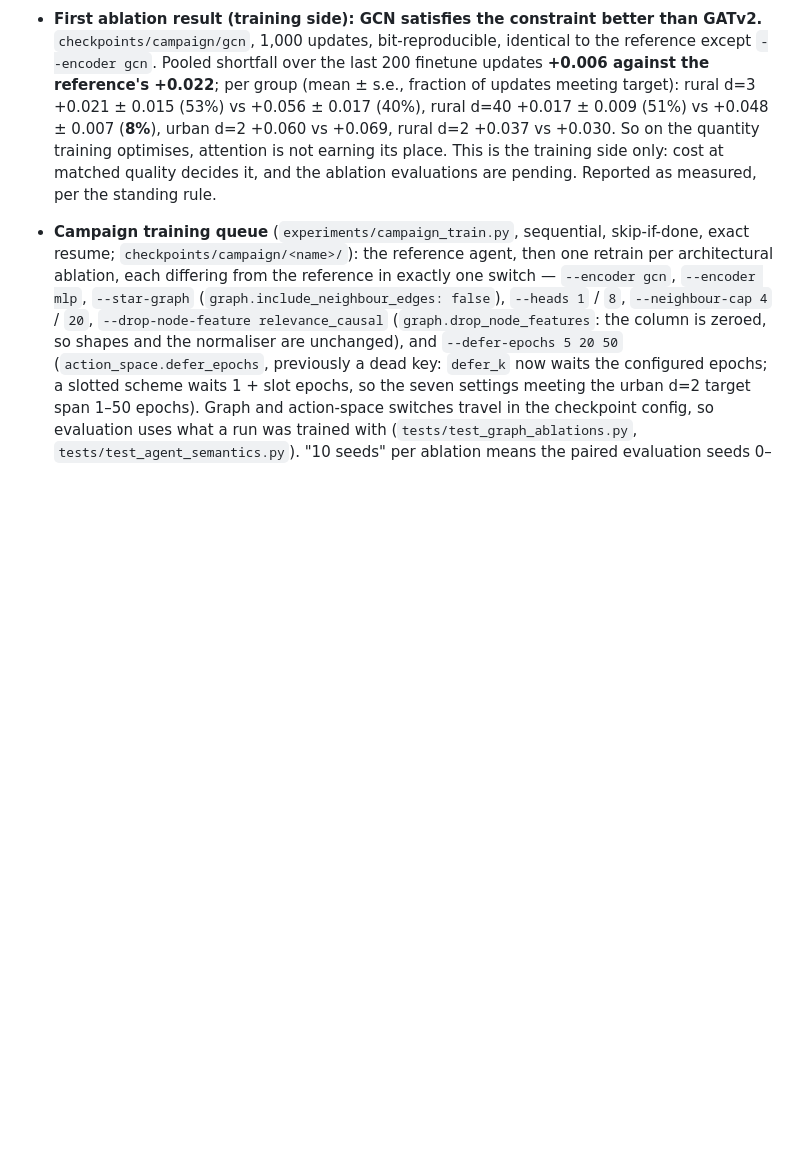
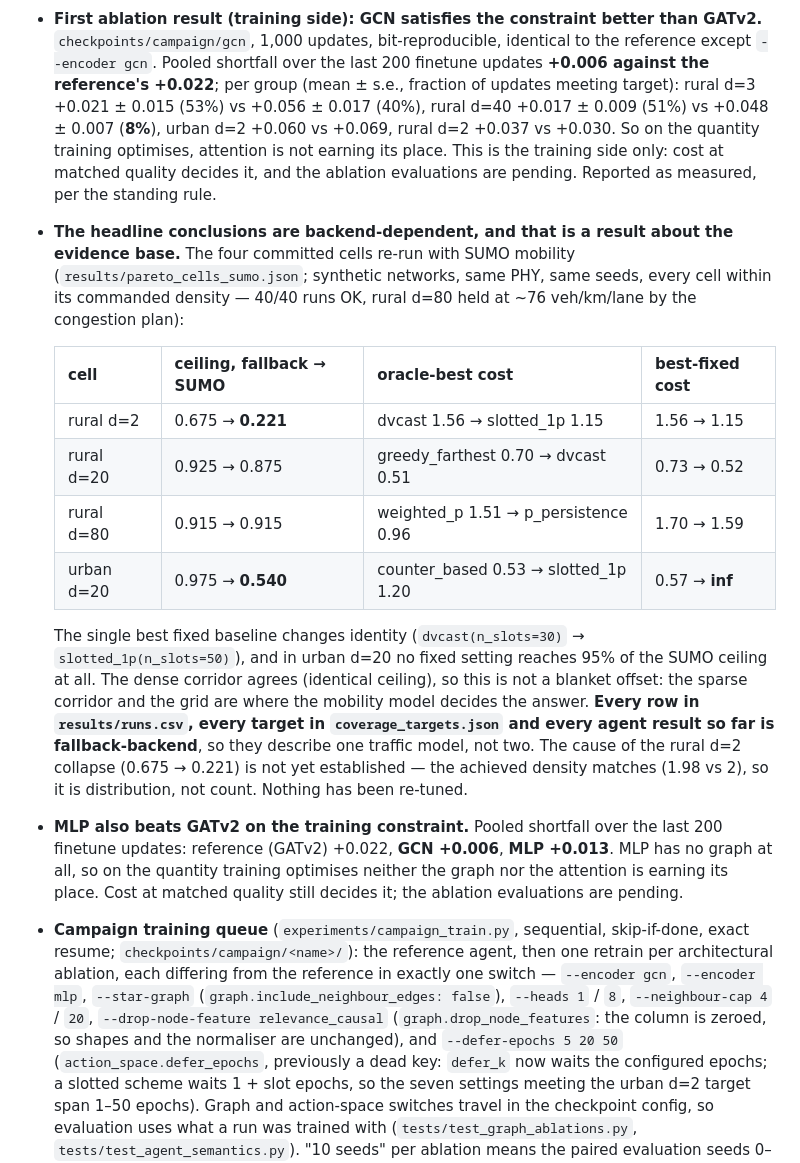
Before and after one commit to cleverlyblue0009/AI-HARP, a Markdown page: README.md, the part around the change. Rendered like a GitHub page; blank space fills up the shorter version.

Commit message:
README: headline conclusions flip between mobility backends; MLP result
SUMO re-run of the four committed cells (results/pareto_cells_sumo.json, all
40 runs within their commanded density): rural d=2 ceiling 0.675 -> 0.221,
urban d=20 0.975 -> 0.540 with no fixed setting reaching matched quality at
all, and the best fixed baseline changes identity (dvcast -> slotted_1p). The
dense corridor is unchanged, so this is not a blanket offset. Every committed
row (runs.csv, coverage_targets.json, all agent results) is fallback-backend;
the cause of the sparse-cell collapse is not yet established and nothing was
re-tuned.

Also: MLP (no graph at all) beats GATv2 on the training constraint, pooled
+0.013 vs +0.022, alongside GCN'''s +0.006.

Co-Authored-By: Claude Opus 5 <noreply@anthropic.com>

```diff
--- a/README.md
+++ b/README.md
@@ -659,6 +659,34 @@ derived from measured speed.
   earning its place. This is the training side only: cost at matched quality
   decides it, and the ablation evaluations are pending. Reported as measured,
   per the standing rule.
+- **The headline conclusions are backend-dependent, and that is a result about
+  the evidence base.** The four committed cells re-run with SUMO mobility
+  (`results/pareto_cells_sumo.json`; synthetic networks, same PHY, same seeds,
+  every cell within its commanded density — 40/40 runs OK, rural d=80 held at
+  ~76 veh/km/lane by the congestion plan):
+
+  | cell | ceiling, fallback → SUMO | oracle-best cost | best-fixed cost |
+  |---|---|---|---|
+  | rural d=2 | 0.675 → **0.221** | dvcast 1.56 → slotted_1p 1.15 | 1.56 → 1.15 |
+  | rural d=20 | 0.925 → 0.875 | greedy_farthest 0.70 → dvcast 0.51 | 0.73 → 0.52 |
+  | rural d=80 | 0.915 → 0.915 | weighted_p 1.51 → p_persistence 0.96 | 1.70 → 1.59 |
+  | urban d=20 | 0.975 → **0.540** | counter_based 0.53 → slotted_1p 1.20 | 0.57 → **inf** |
+
+  The single best fixed baseline changes identity (`dvcast(n_slots=30)` →
+  `slotted_1p(n_slots=50)`), and in urban d=20 no fixed setting reaches 95% of
+  the SUMO ceiling at all. The dense corridor agrees (identical ceiling), so
+  this is not a blanket offset: the sparse corridor and the grid are where the
+  mobility model decides the answer. **Every row in `results/runs.csv`, every
+  target in `coverage_targets.json` and every agent result so far is
+  fallback-backend**, so they describe one traffic model, not two. The cause of
+  the rural d=2 collapse (0.675 → 0.221) is not yet established — the achieved
+  density matches (1.98 vs 2), so it is distribution, not count. Nothing has
+  been re-tuned.
+- **MLP also beats GATv2 on the training constraint.** Pooled shortfall over
+  the last 200 finetune updates: reference (GATv2) +0.022, **GCN +0.006**,
+  **MLP +0.013**. MLP has no graph at all, so on the quantity training
+  optimises neither the graph nor the attention is earning its place. Cost at
+  matched quality still decides it; the ablation evaluations are pending.
 - **Campaign training queue** (`experiments/campaign_train.py`, sequential,
   skip-if-done, exact resume; `checkpoints/campaign/<name>/`): the reference
   agent, then one retrain per architectural ablation, each differing from the
```
